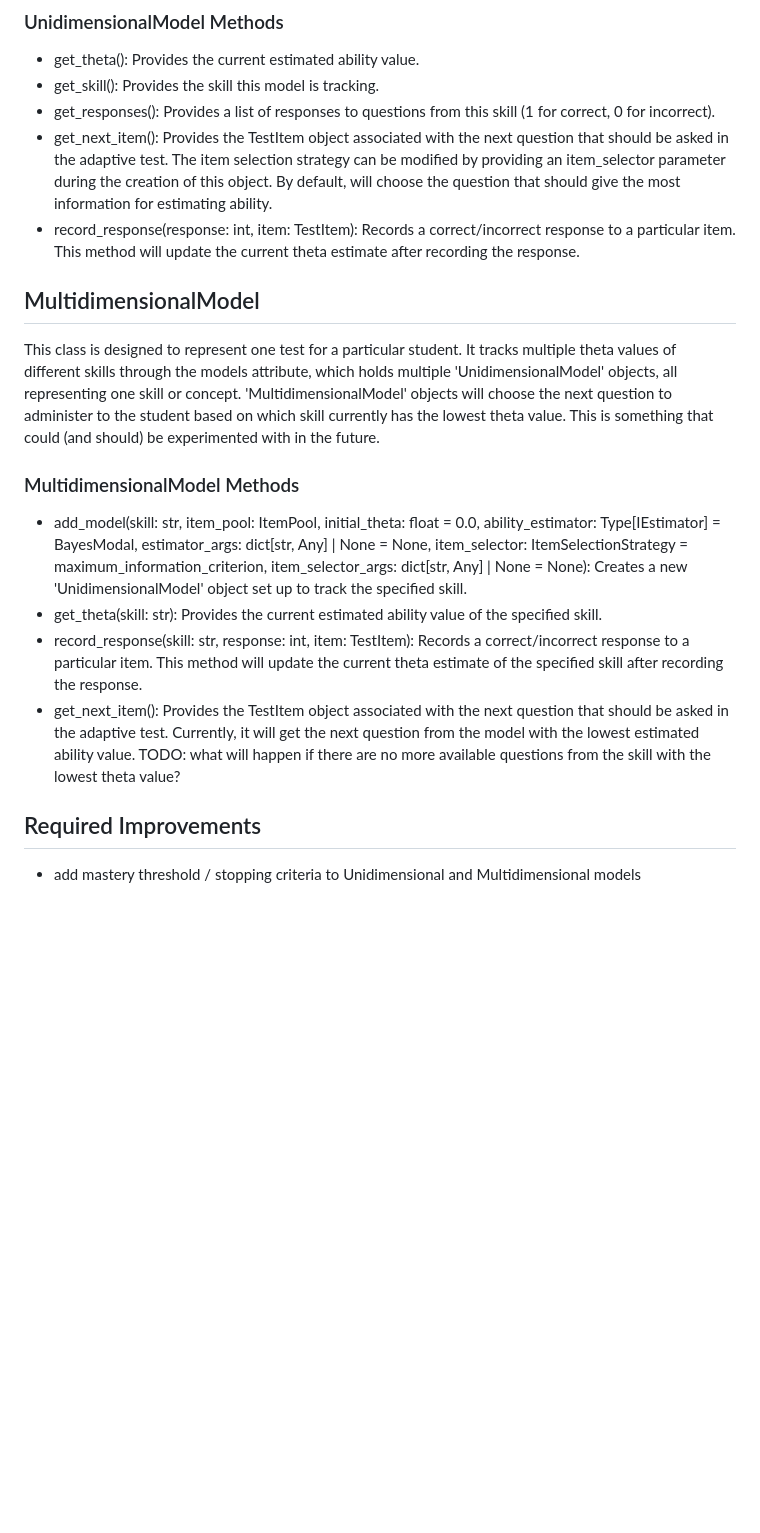
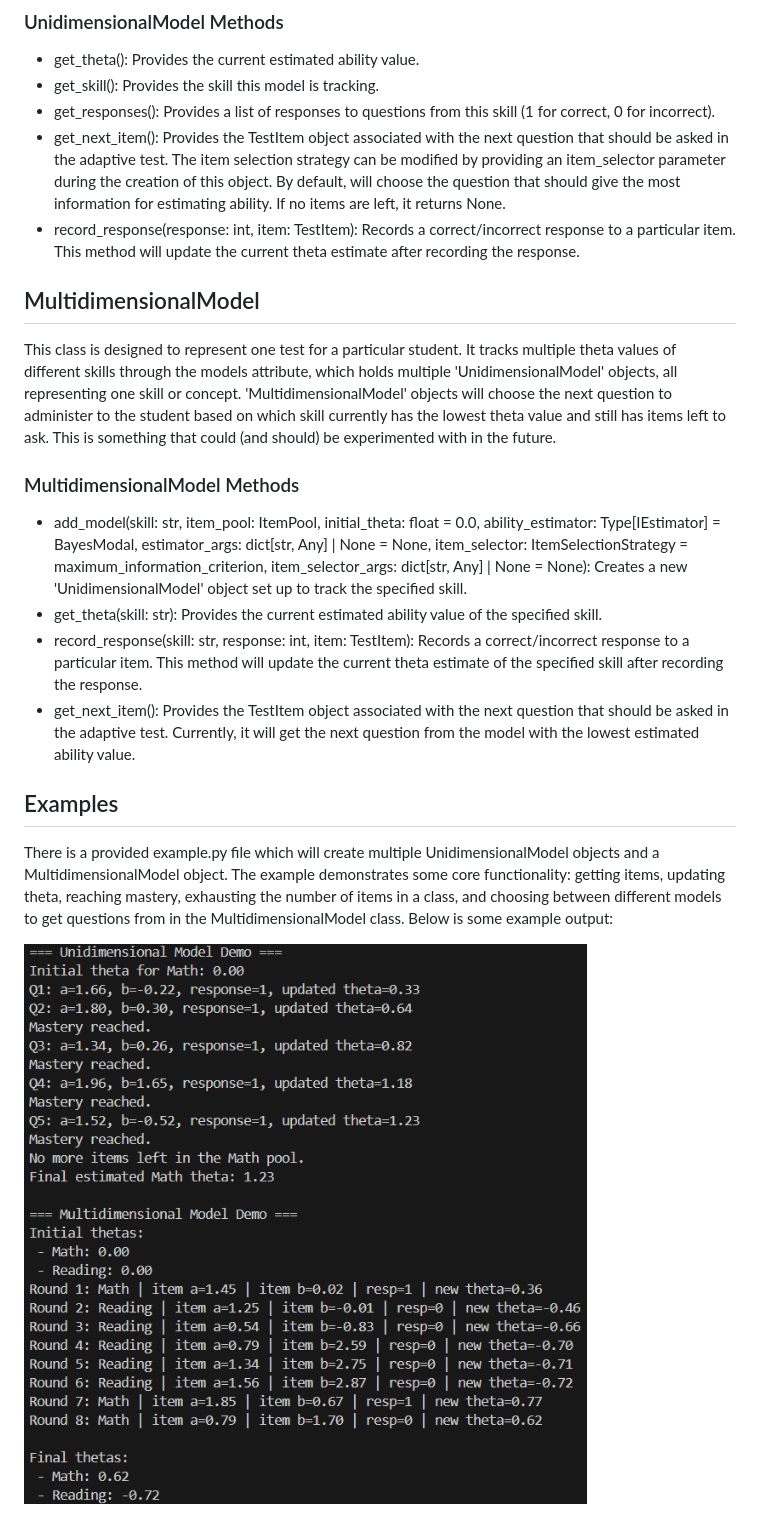
Before and after one commit to StudyCAT-UofT/studycat-service, a Markdown page: models/README.md, the part around the change. GitHub-like rendering; pictures changed too: models/example_output.png (added); blank space fills up the shorter version.

Commit message:
created example.py

```diff
--- a/models/README.md
+++ b/models/README.md
@@ -10,21 +10,23 @@ Each instance of 'UnidimensionalModel' tracks a single skill or concept for a st
 - get_theta(): Provides the current estimated ability value.
 - get_skill(): Provides the skill this model is tracking.
 - get_responses(): Provides a list of responses to questions from this skill (1 for correct, 0 for incorrect).
-- get_next_item(): Provides the TestItem object associated with the next question that should be asked in the adaptive test. The item selection strategy can be modified by providing an item_selector parameter during the creation of this object. By default, will choose the question that should give the most information for estimating ability.
+- get_next_item(): Provides the TestItem object associated with the next question that should be asked in the adaptive test. The item selection strategy can be modified by providing an item_selector parameter during the creation of this object. By default, will choose the question that should give the most information for estimating ability. If no items are left, it returns None.
 - record_response(response: int, item: TestItem): Records a correct/incorrect response to a particular item. This method will update the current theta estimate after recording the response.
 
 ## MultidimensionalModel
 
 This class is designed to represent one test for a particular student. It tracks multiple theta values of different skills through the models attribute, which holds multiple 'UnidimensionalModel' objects, all representing one skill or concept.
-'MultidimensionalModel' objects will choose the next question to administer to the student based on which skill currently has the lowest theta value. This is something that could (and should) be experimented with in the future.
+'MultidimensionalModel' objects will choose the next question to administer to the student based on which skill currently has the lowest theta value and still has items left to ask. This is something that could (and should) be experimented with in the future.
 
 ### MultidimensionalModel Methods
 
 - add_model(skill: str, item_pool: ItemPool, initial_theta: float = 0.0, ability_estimator: Type[IEstimator] = BayesModal, estimator_args: dict[str, Any] | None = None, item_selector: ItemSelectionStrategy = maximum_information_criterion, item_selector_args: dict[str, Any] | None = None): Creates a new 'UnidimensionalModel' object set up to track the specified skill.
 - get_theta(skill: str): Provides the current estimated ability value of the specified skill.
 - record_response(skill: str, response: int, item: TestItem): Records a correct/incorrect response to a particular item. This method will update the current theta estimate of the specified skill after recording the response.
-- get_next_item(): Provides the TestItem object associated with the next question that should be asked in the adaptive test. Currently, it will get the next question from the model with the lowest estimated ability value. TODO: what will happen if there are no more available questions from the skill with the lowest theta value?
+- get_next_item(): Provides the TestItem object associated with the next question that should be asked in the adaptive test. Currently, it will get the next question from the model with the lowest estimated ability value.
 
-## Required Improvements
+## Examples
 
-- add mastery threshold / stopping criteria to Unidimensional and Multidimensional models
+There is a provided example.py file which will create multiple UnidimensionalModel objects and a MultidimensionalModel object. The example demonstrates some core functionality: getting items, updating theta, reaching mastery, exhausting the number of items in a class, and choosing between different models to get questions from in the MultidimensionalModel class. Below is some example output:
+
+![Output from example.py](example_output.png)
```
Also changed, not shown: 4 other files.
